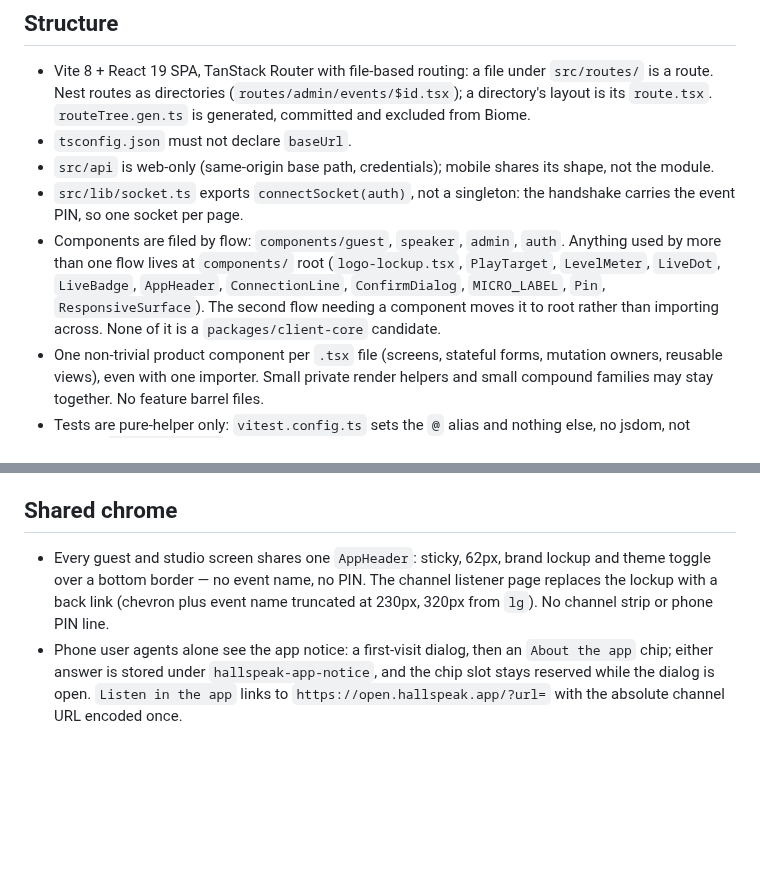
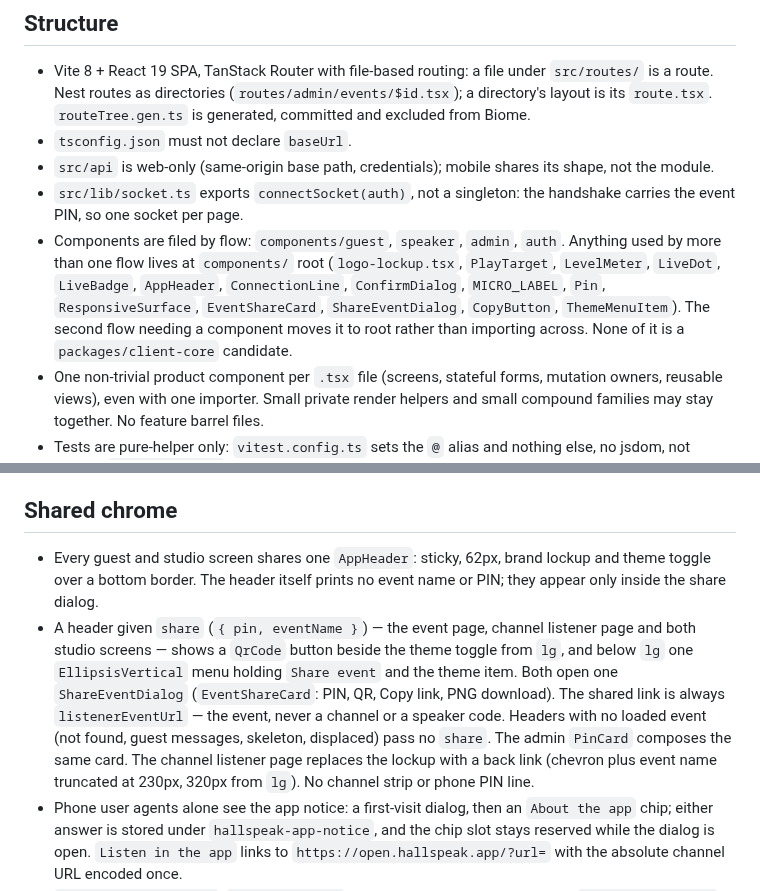
Before and after one commit to simon-vajda/hallspeak, a Markdown page: apps/web/AGENTS.md, 2 parts joined by grey strips. Drawn GitHub-style; blank space fills up the shorter version.

```diff
--- a/apps/web/AGENTS.md
+++ b/apps/web/AGENTS.md
@@ -8,7 +8,7 @@ Rules local to the web app. Repo-wide rules, the socket protocol, media recovery
 - `tsconfig.json` must not declare `baseUrl`.
 - `src/api` is web-only (same-origin base path, credentials); mobile shares its shape, not the module.
 - `src/lib/socket.ts` exports `connectSocket(auth)`, not a singleton: the handshake carries the event PIN, so one socket per page.
-- Components are filed by flow: `components/guest`, `speaker`, `admin`, `auth`. Anything used by more than one flow lives at `components/` root (`logo-lockup.tsx`, `PlayTarget`, `LevelMeter`, `LiveDot`, `LiveBadge`, `AppHeader`, `ConnectionLine`, `ConfirmDialog`, `MICRO_LABEL`, `Pin`, `ResponsiveSurface`). The second flow needing a component moves it to root rather than importing across. None of it is a `packages/client-core` candidate.
+- Components are filed by flow: `components/guest`, `speaker`, `admin`, `auth`. Anything used by more than one flow lives at `components/` root (`logo-lockup.tsx`, `PlayTarget`, `LevelMeter`, `LiveDot`, `LiveBadge`, `AppHeader`, `ConnectionLine`, `ConfirmDialog`, `MICRO_LABEL`, `Pin`, `ResponsiveSurface`, `EventShareCard`, `ShareEventDialog`, `CopyButton`, `ThemeMenuItem`). The second flow needing a component moves it to root rather than importing across. None of it is a `packages/client-core` candidate.
 - One non-trivial product component per `.tsx` file (screens, stateful forms, mutation owners, reusable views), even with one importer. Small private render helpers and small compound families may stay together. No feature barrel files.
 - Tests are pure-helper only: `vitest.config.ts` sets the `@` alias and nothing else, no jsdom, not reusing `vite.config.ts`. A test that needs rendering is a reason to reconsider the test.
 
@@ -55,7 +55,8 @@ Procedure for a new value: `docs/solutions/conventions/design-values-onto-the-sc
 
 ## Shared chrome
 
-- Every guest and studio screen shares one `AppHeader`: sticky, 62px, brand lockup and theme toggle over a bottom border — no event name, no PIN. The channel listener page replaces the lockup with a back link (chevron plus event name truncated at 230px, 320px from `lg`). No channel strip or phone PIN line.
+- Every guest and studio screen shares one `AppHeader`: sticky, 62px, brand lockup and theme toggle over a bottom border. The header itself prints no event name or PIN; they appear only inside the share dialog.
+- A header given `share` (`{ pin, eventName }`) — the event page, channel listener page and both studio screens — shows a `QrCode` button beside the theme toggle from `lg`, and below `lg` one `EllipsisVertical` menu holding `Share event` and the theme item. Both open one `ShareEventDialog` (`EventShareCard`: PIN, QR, Copy link, PNG download). The shared link is always `listenerEventUrl` — the event, never a channel or a speaker code. Headers with no loaded event (not found, guest messages, skeleton, displaced) pass no `share`. The admin `PinCard` composes the same card. The channel listener page replaces the lockup with a back link (chevron plus event name truncated at 230px, 320px from `lg`). No channel strip or phone PIN line.
 - Phone user agents alone see the app notice: a first-visit dialog, then an `About the app` chip; either answer is stored under `hallspeak-app-notice`, and the chip slot stays reserved while the dialog is open. `Listen in the app` links to `https://open.hallspeak.app/?url=` with the absolute channel URL encoded once.
 - `lib/phone-browser.ts`: `isPhoneBrowser` (excludes tablets; app notice) and `isHandheldBrowser` (includes iPadOS via touch count; wake-lock chip).
 - Public route components call `useDocumentTitle` with the contract's formatters; leaving resets the tab to `Hallspeak`.
```
Also changed, not shown: apps/mobile/AGENTS.md (+4 -3 lines).
